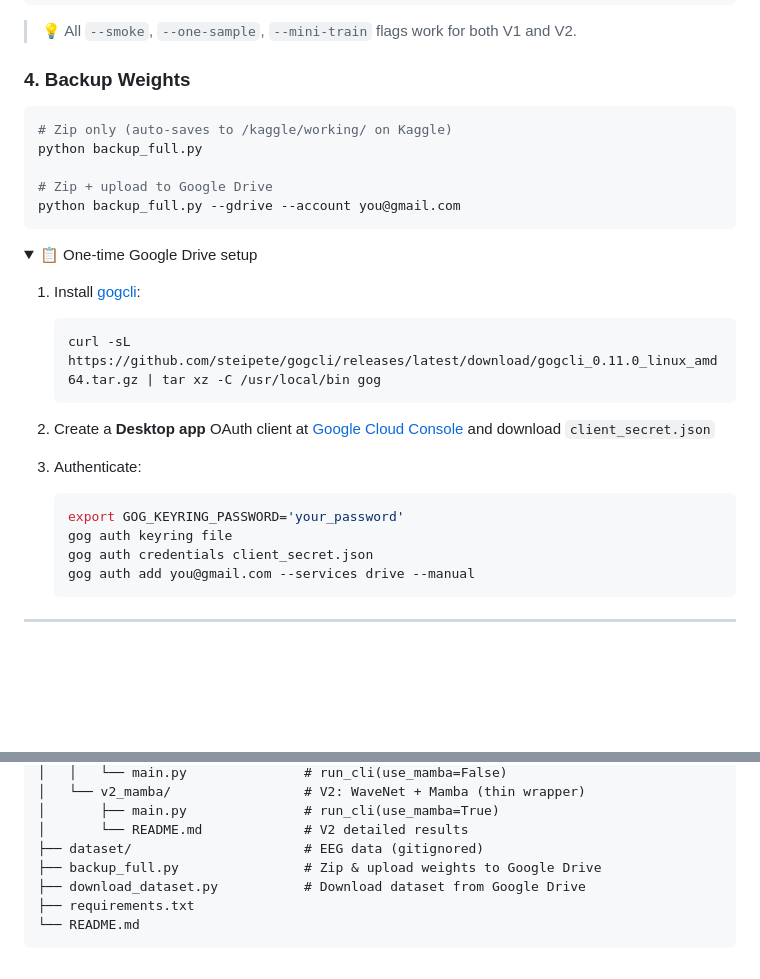
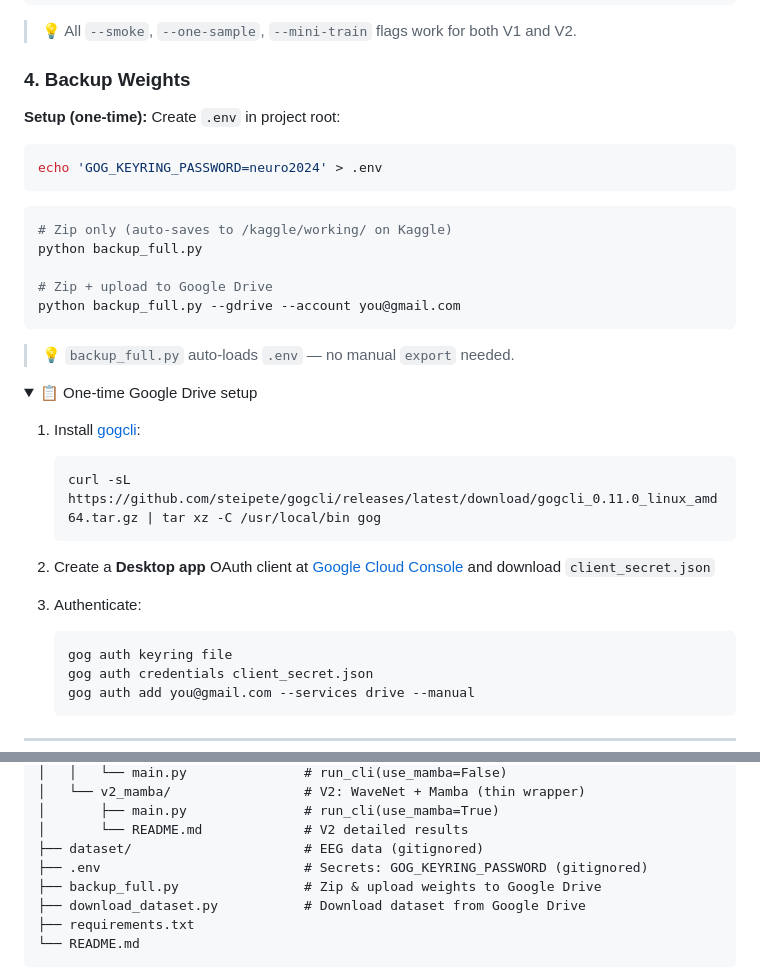
Before and after one commit to zhugez/Neuro-Biometrics, a Markdown page: README.md, 2 parts joined by grey strips. Rendered like a GitHub page; folded sections open; blank space fills up the shorter version.

Commit message:
docs: add .env setup instructions to README

````diff
--- a/README.md
+++ b/README.md
@@ -128,6 +128,11 @@ python experiments/v2_mamba/main.py --mini-train
 
 ### 4. Backup Weights
 
+**Setup (one-time):** Create `.env` in project root:
+```bash
+echo 'GOG_KEYRING_PASSWORD=neuro2024' > .env
+```
+
 ```bash
 # Zip only (auto-saves to /kaggle/working/ on Kaggle)
 python backup_full.py
@@ -135,6 +140,8 @@ python backup_full.py
 # Zip + upload to Google Drive
 python backup_full.py --gdrive --account you@gmail.com
 ```
+
+> 💡 `backup_full.py` auto-loads `.env` — no manual `export` needed.
 
 <details>
 <summary>📋 One-time Google Drive setup</summary>
@@ -148,7 +155,6 @@ python backup_full.py --gdrive --account you@gmail.com
 
 3. Authenticate:
    ```bash
-   export GOG_KEYRING_PASSWORD='your_password'
    gog auth keyring file
    gog auth credentials client_secret.json
    gog auth add you@gmail.com --services drive --manual
@@ -174,6 +180,7 @@ Neuro-Biometrics/
 │       ├── main.py               # run_cli(use_mamba=True)
 │       └── README.md             # V2 detailed results
 ├── dataset/                      # EEG data (gitignored)
+├── .env                          # Secrets: GOG_KEYRING_PASSWORD (gitignored)
 ├── backup_full.py                # Zip & upload weights to Google Drive
 ├── download_dataset.py           # Download dataset from Google Drive
 ├── requirements.txt
````
